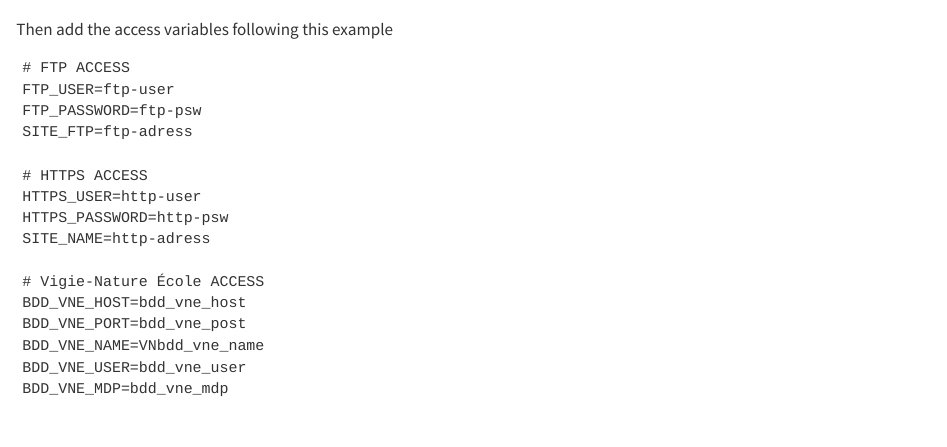
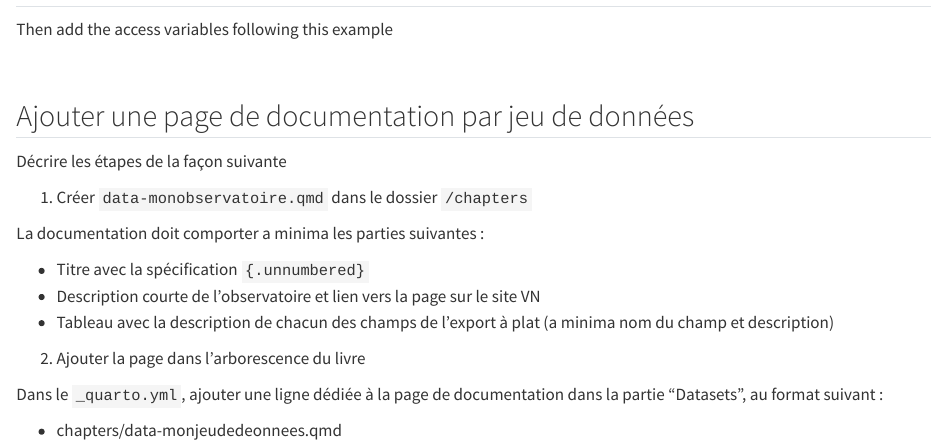
Before and after one commit to Vigie-Nature/data_catalogue_vn, a Quarto document (chapters/intro-gettingstarted.qmd): the page in a window 1100 px wide, from 240 px down before the commit and from 110 px down after it, so that both start at the same text. Rendered offline with R 4.5, knitr and Pandoc in place of Quarto, with nearby package versions; some code elsewhere in the file could not run offline.

Commit message:
fix index add tutorial

````diff
--- a/chapters/intro-gettingstarted.qmd
+++ b/chapters/intro-gettingstarted.qmd
@@ -30,3 +33,42 @@
 BDD_VNE_USER=bdd_vne_user
 BDD_VNE_MDP=bdd_vne_mdp
 ```
+
+<br>
+
+## Ajouter une page de documentation par jeu de données
+
+Décrire les étapes de la façon suivante
+
+1.  Créer `data-monobservatoire.qmd` dans le dossier `/chapters`
+
+La documentation doit comporter a minima les parties suivantes :
+
+-   Titre avec la spécification `{.unnumbered}`
+-   Description courte de l'observatoire et lien vers la page sur le site VN
+-   Tableau avec la description de chacun des champs de l'export à plat (a minima nom du champ et description)
+
+2.  Ajouter la page dans l'arborescence du livre
+
+Dans le `_quarto.yml`, ajouter une ligne dédiée à la page de documentation dans la partie "Datasets", au format suivant :
+
+-   chapters/data-monjeudedeonnees.qmd
+
+```{r}
+#| include: FALSE
+
+  chapters:
+    - index.qmd
+    # - chapters/setting-up-r.qmd
+    - part: "Introduction"
+      chapters:
+        - chapters/intro-informations.qmd
+        - chapters/intro-standardisation.qmd
+        - chapters/intro-gettingstarted.qmd
+    - part: "Datasets"
+      chapters:
+        - chapters/data-spipoll.qmd
+        - chapters/data-steli.qmd
+        - chapters/data-monjeudedonnees.qmd
+    - part: "Resources"
+```
--- a/chapters/intro-informations.qmd
+++ b/chapters/intro-informations.qmd
@@ -1,14 +1,20 @@
 # Informations générales
 
-Ce projet vise à importer, filtrer et standardiser les exports "à plat" des données des différents observatoires de Vigie-Nature pour ensuite les uploader vers l'espace serveur du MESU
+Ce projet vise à importer, filtrer et standardiser les exports "à plat" des données des différents observatoires de Vigie-Nature pour ensuite les uploader vers l'espace serveur du dépôt VNE
 
 Les étapes de l'envoi d'un export standardisé des données d'un observatoire sont les suivantes :
 
 1.  **Importer** les données sous un dataframe dans l'environnement global, les filtrer et les standardiser
+
 2.  **Tester** si l'export de données est conforme au standard défini dans les règles de contribution avec la fonction `check_data`
+
 3.  **Uploader** l'export de données vers le serveur avec la fonction `upload_file_to_server`
 
-Requirements
+<br>
+
+## Scripts d'export de données
+
+<br>
 
 Chaque export de données s'effectue grâce à une fonction dédiée
 
--- a/index.qmd
+++ b/index.qmd
@@ -1,2 +1,3 @@
 # Preface {.unnumbered}
 
+Bienvenue dans la documentation des exports de données collectées dans le cadre des observatoires de Vigie-Nature.
````
Also changed, not shown: chapters/intro-standardisation.qmd (+6 -5 lines), chapters/intro-gettingstarted.qmd (7 more changed lines), chapters/intro-informations.qmd (4 more changed lines), index.qmd (7 more changed lines).
